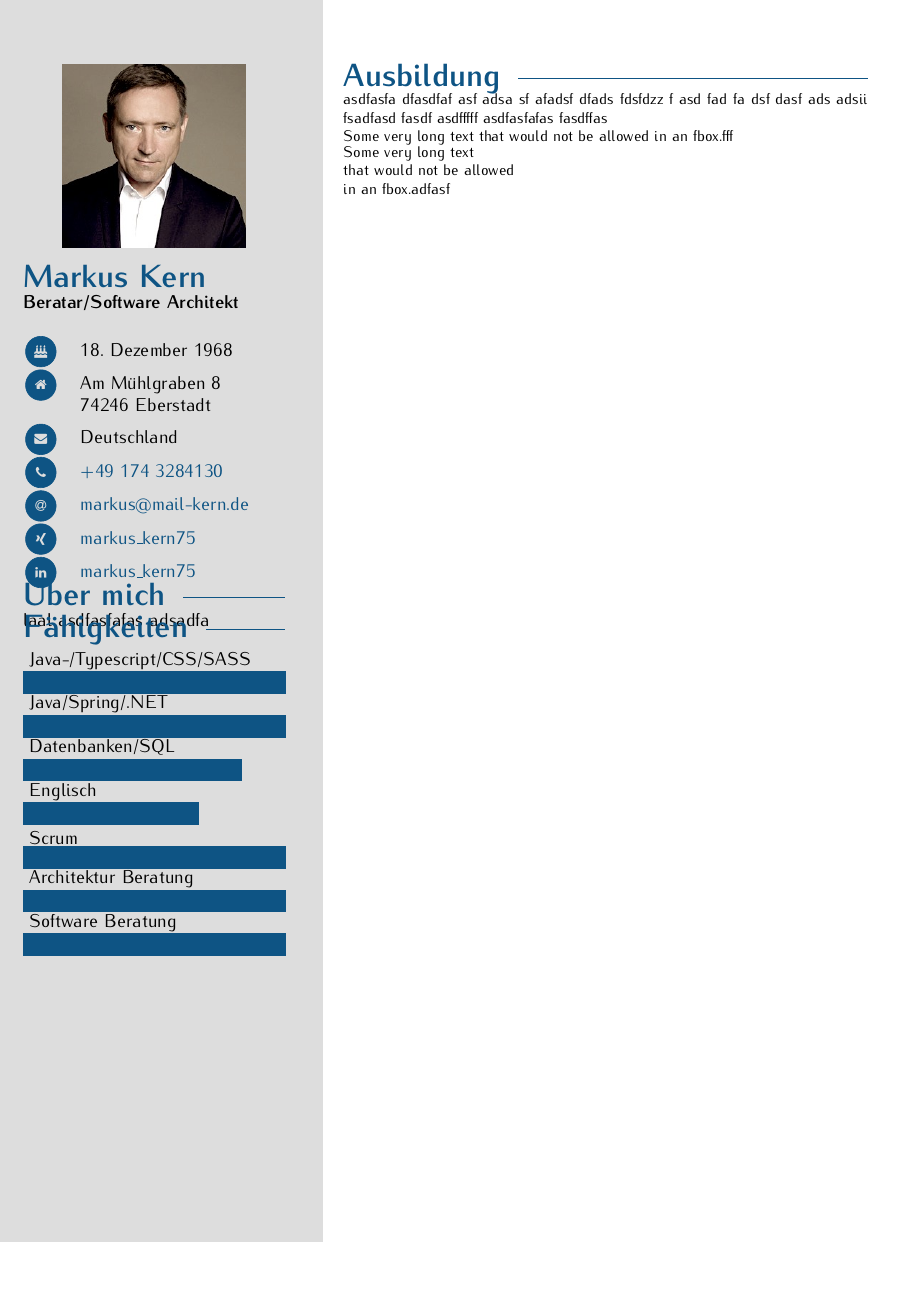
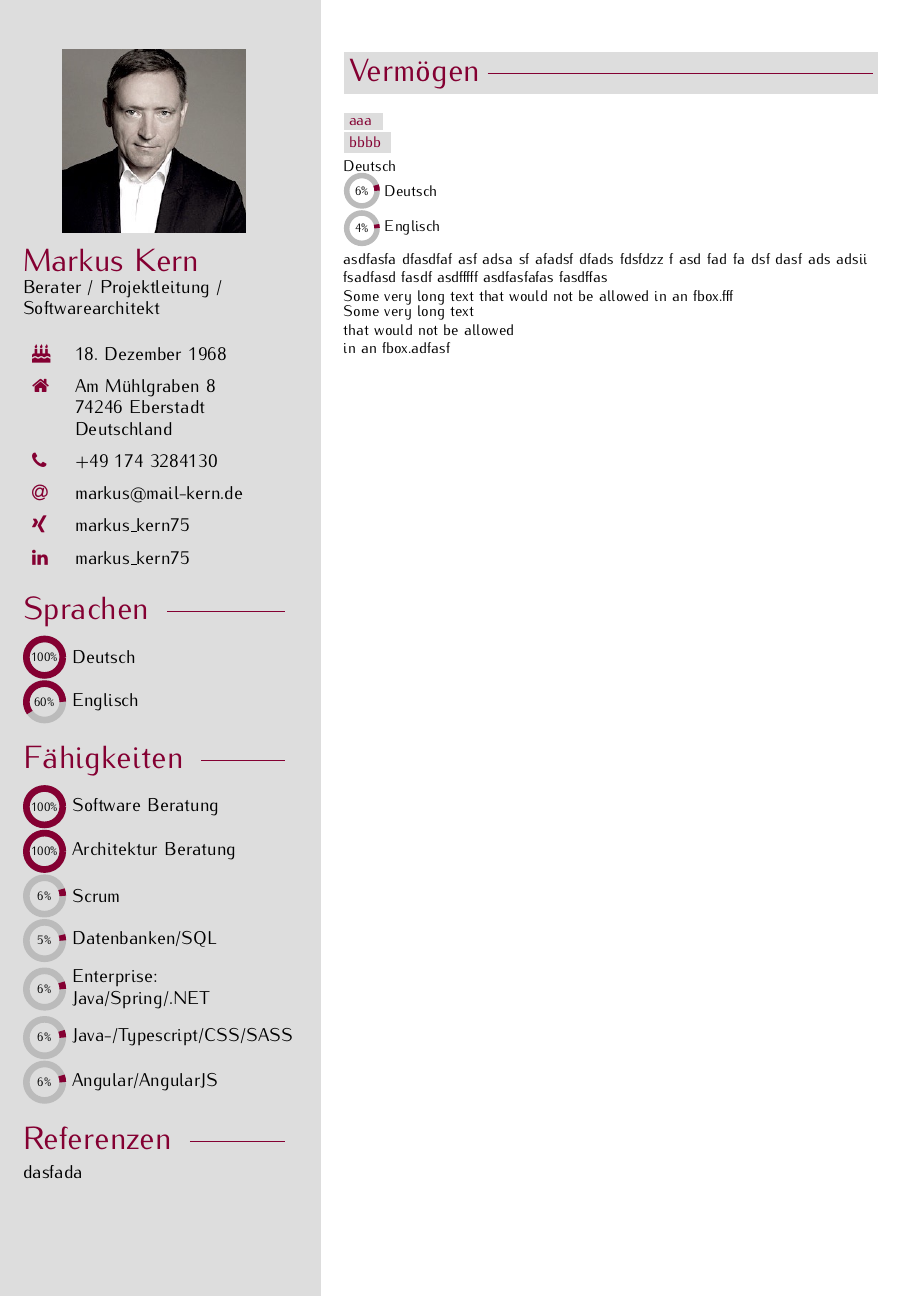
Before and after one commit to Kemark/latex_cv, a LaTeX CV (cv.tex): part of the page, cut at the place of the change, the shorter picture padded with empty space. Compiled offline with pdfLaTeX.

Commit message:
add skills

```diff
--- a/cv.tex
+++ b/cv.tex
@@ -2,7 +2,7 @@
 \usepackage[utf8]{inputenc}
 
 \usepackage{xcolor}
-\usepackage[ngerman]{babel}
+\usepackage[german]{babel}
 \usepackage{geometry}
 \usepackage{float}
 \usepackage[export]{adjustbox}
@@ -10,6 +10,7 @@
 \usepackage{tikz}
 \usepackage{fontawesome}
 \usepackage{hyperref}
+\usepackage{calc}
 
 % %%%%%%%%%%%%%%%%%%%%%%%%%%%%%%%%%%%%%%%%%%%%%%%%%%%%%%%%%%%%%%%%%%%%%%%%%%%%%
 % F O N T
@@ -23,13 +24,14 @@
 % C O N F I G U R A T I O N
 % %%%%%%%%%%%%%%%%%%%%%%%%%%%%%%%%%%%%%%%%%%%%%%%%%%%%%%%%%%%%%%%%%%%%%%%%%%%%%
 \graphicspath{{images/}}
-\definecolor{highlight}{HTML}{0E5484}
-% \definecolor{mainblue}{HTML}{0E5484}
+% \definecolor{highlight}{HTML}{0E5484}
+\definecolor{highlight}{HTML}{840032}
 \definecolor{background}{HTML}{DDDDDD}
-\geometry{a4paper,left=0mm,right=10mm,top=10mm,bottom=10mm}
+\definecolor{lightgray}{HTML}{BBBBBB}
+\geometry{paper=a4paper, left=0mm, right=10mm, top=0mm, bottom=0mm}
 \hypersetup{
     colorlinks=true,
-    urlcolor=highlight,
+    urlcolor=black,
     bookmarks=true,
     pdfpagemode=FullScreen
 }
@@ -141,18 +151,16 @@
   \begin{left_side}
     \cvpic{cv-image}
     \cvname{Markus Kern}
-    \cvjobtitle{Beratar/Software Architekt}
+    \cvjobtitle{Berater / Projektleitung / \par Softwarearchitekt}
 
-    % \begin{tabular}{p{1cm} @{\hskip .2cm}p{\textwidth}}
-    % \begin{adjustbox}{width=1\textwidth}
-    \renewcommand{\arraystretch}{1.5}
-    % \begin{adjustwidth}{-0.01cm}{}
-    % \hskip-0.2cm
-    \hspace*{-0.3cm}
+    \renewcommand{\arraystretch}{1.5} % line height of tabular
+
     \begin{tabular}{l p{4cm} }
         \icon{\faBirthdayCake} & 18. Dezember 1968 \\
-        \icon{\faHome} & Am Mühlgraben 8 \newline 74246 Eberstadt\\
-        \icon{\faEnvelope} & Deutschland\\
+        \icon{\faHome} & Am Mühlgraben 8
+        \newline 74246 Eberstadt
+        \newline Deutschland\\
+        % \icon{\faEnvelope} & Deutschland\\
         \icon{\faPhone} & \href{tel:491743284130}{+49 174 3284130} \\
         \icon{\faAt} & \href{mailto:markus@mail-kern.de}{markus@mail-kern.de} \\
         \icon{\faXing} & \href{http://www.xing.com/profile/Markus_Kern75}{markus\_kern75} \\
@@ -160,17 +168,24 @@
     \end{tabular}
     % \end{adjustwidth}
 % \end{adjustbox}
-    \profilesection{Über mich}
-    laal asdfasfafas adsadfa
+    \profilesection{Sprachen}
+    \skills{
+        {Deutsch/100},
+        {Englisch/60}}
     \profilesection{Fähigkeiten}
     \skills{
-        {Software Beratung/6},
-        {Architektur Beratung/6},
+        {Software Beratung/100},
+        {Architektur Beratung/100}%
+    }
+    \skills{
         {Scrum/6},
-        {Englisch/4},
         {Datenbanken{/}SQL/5},
-        {Java{/}Spring{/}.NET/6},
-        {Java-{/}Typescript{/}CSS{/}SASS/6}}
+        {Enterprise:\\Java{/}Spring{/}.NET/6},
+        {Java-{/}Typescript{/}CSS{/}SASS/6},
+        {Angular{/}AngularJS/6}%
+    }
+    \profilesection{Referenzen}
+    dasfada
         % \begin{exercise}
     % Hallo2
     % \end{exercise}
@@ -179,8 +194,24 @@
 % Right Side
 %%%%%%%%%%%%%%%%%%%%%%%%%%%%%%%%%%%%%%%%%
 \begin{right_side}
-    \profilesection{Ausbildung}
 
+    \profilesectionbox{Vermögen}
+
+    \tikz \node [shape=rectangle, fill=white, background, align=left, text=highlight] {
+        aaa
+    };
+
+    \tikz \node [shape=rectangle, fill=white, background, align=left, text=highlight] {
+        \hfill bbbb
+    };
+
+    \newlength\newYsize
+    \setlength{\newYsize}{\linewidth * \ratio{1pt}{6pt} * 2}
+    Deutsch\par
+
+    \skills{
+        {Deutsch/6},
+        {Englisch/4}}
     asdfasfa dfasdfaf asf adsa sf afadsf dfads fdsfdzz
     f
     asd fad fa dsf dasf ads
```
Also changed, not shown: Makefile (added), images/cv-image.jpg, cv.tex (86 more changed lines). Lines whose indentation alone changed are shown as unchanged.
